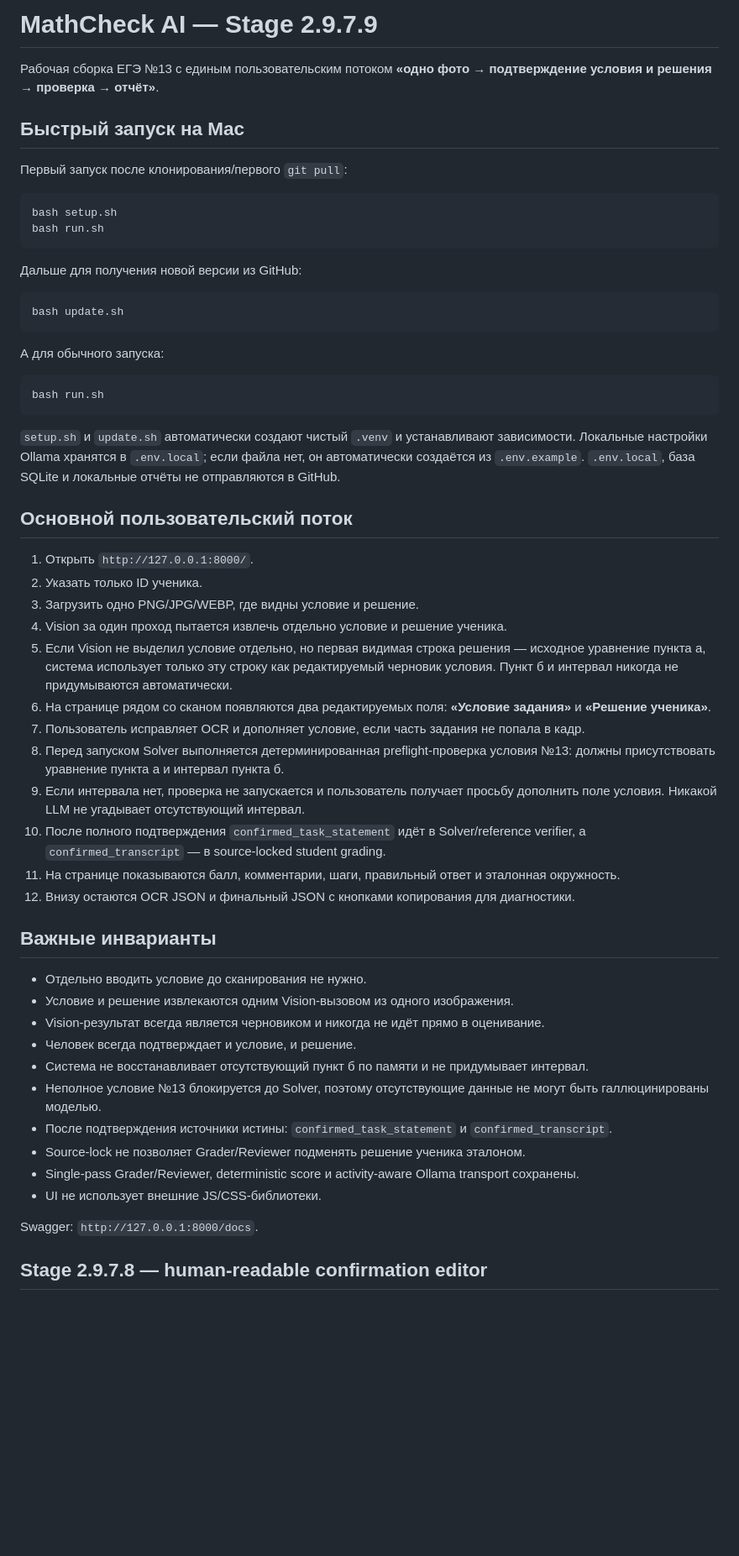
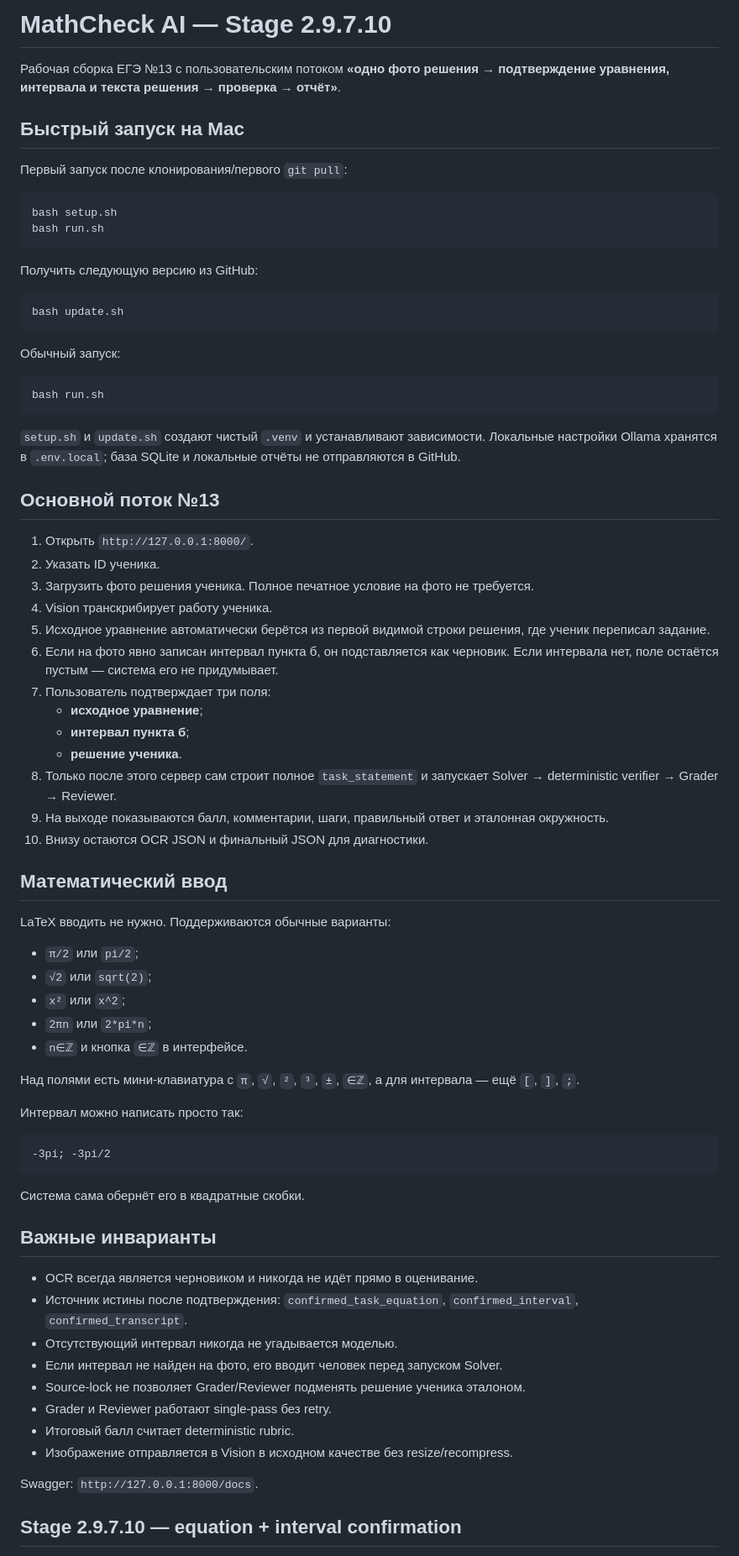
Before and after one commit to Arthur200014/MathCheckAi, a Markdown page: README.md, the part around one of its changes. Shown at 84% size. GitHub-like rendering; blank space fills up the shorter version.

Commit message:
README: document equation + interval confirmation flow

````diff
--- a/README.md
+++ b/README.md
@@ -1,6 +1,6 @@
-# MathCheck AI — Stage 2.9.7.9
+# MathCheck AI — Stage 2.9.7.10
 
-Рабочая сборка ЕГЭ №13 с единым пользовательским потоком **«одно фото → подтверждение условия и решения → проверка → отчёт»**.
+Рабочая сборка ЕГЭ №13 с пользовательским потоком **«одно фото решения → подтверждение уравнения, интервала и текста решения → проверка → отчёт»**.
 
 ## Быстрый запуск на Mac
 
@@ -11,49 +11,68 @@ bash setup.sh
 bash run.sh
 ```
 
-Дальше для получения новой версии из GitHub:
+Получить следующую версию из GitHub:
 
 ```bash
 bash update.sh
 ```
 
-А для обычного запуска:
+Обычный запуск:
 
 ```bash
 bash run.sh
 ```
 
-`setup.sh` и `update.sh` автоматически создают чистый `.venv` и устанавливают зависимости. Локальные настройки Ollama хранятся в `.env.local`; если файла нет, он автоматически создаётся из `.env.example`. `.env.local`, база SQLite и локальные отчёты не отправляются в GitHub.
+`setup.sh` и `update.sh` создают чистый `.venv` и устанавливают зависимости. Локальные настройки Ollama хранятся в `.env.local`; база SQLite и локальные отчёты не отправляются в GitHub.
 
-## Основной пользовательский поток
+## Основной поток №13
 
 1. Открыть `http://127.0.0.1:8000/`.
-2. Указать только ID ученика.
-3. Загрузить одно PNG/JPG/WEBP, где видны условие и решение.
-4. Vision за один проход пытается извлечь отдельно условие и решение ученика.
-5. Если Vision не выделил условие отдельно, но первая видимая строка решения — исходное уравнение пункта а, система использует только эту строку как редактируемый черновик условия. Пункт б и интервал никогда не придумываются автоматически.
-6. На странице рядом со сканом появляются два редактируемых поля: **«Условие задания»** и **«Решение ученика»**.
-7. Пользователь исправляет OCR и дополняет условие, если часть задания не попала в кадр.
-8. Перед запуском Solver выполняется детерминированная preflight-проверка условия №13: должны присутствовать уравнение пункта а и интервал пункта б.
-9. Если интервала нет, проверка не запускается и пользователь получает просьбу дополнить поле условия. Никакой LLM не угадывает отсутствующий интервал.
-10. После полного подтверждения `confirmed_task_statement` идёт в Solver/reference verifier, а `confirmed_transcript` — в source-locked student grading.
-11. На странице показываются балл, комментарии, шаги, правильный ответ и эталонная окружность.
-12. Внизу остаются OCR JSON и финальный JSON с кнопками копирования для диагностики.
+2. Указать ID ученика.
+3. Загрузить фото решения ученика. Полное печатное условие на фото не требуется.
+4. Vision транскрибирует работу ученика.
+5. Исходное уравнение автоматически берётся из первой видимой строки решения, где ученик переписал задание.
+6. Если на фото явно записан интервал пункта б, он подставляется как черновик. Если интервала нет, поле остаётся пустым — система его не придумывает.
+7. Пользователь подтверждает три поля:
+   - **исходное уравнение**;
+   - **интервал пункта б**;
+   - **решение ученика**.
+8. Только после этого сервер сам строит полное `task_statement` и запускает Solver → deterministic verifier → Grader → Reviewer.
+9. На выходе показываются балл, комментарии, шаги, правильный ответ и эталонная окружность.
+10. Внизу остаются OCR JSON и финальный JSON для диагностики.
+
+## Математический ввод
+
+LaTeX вводить не нужно. Поддерживаются обычные варианты:
+
+- `π/2` или `pi/2`;
+- `√2` или `sqrt(2)`;
+- `x²` или `x^2`;
+- `2πn` или `2*pi*n`;
+- `n∈ℤ` и кнопка `∈ℤ` в интерфейсе.
+
+Над полями есть мини-клавиатура с `π`, `√`, `²`, `³`, `±`, `∈ℤ`, а для интервала — ещё `[`, `]`, `;`.
+
+Интервал можно написать просто так:
+
+```text
+-3pi; -3pi/2
+```
+
+Система сама обернёт его в квадратные скобки.
 
 ## Важные инварианты
 
-- Отдельно вводить условие до сканирования не нужно.
-- Условие и решение извлекаются одним Vision-вызовом из одного изображения.
-- Vision-результат всегда является черновиком и никогда не идёт прямо в оценивание.
-- Человек всегда подтверждает и условие, и решение.
-- Система не восстанавливает отсутствующий пункт б по памяти и не придумывает интервал.
-- Неполное условие №13 блокируется до Solver, поэтому отсутствующие данные не могут быть галлюцинированы моделью.
-- После подтверждения источники истины: `confirmed_task_statement` и `confirmed_transcript`.
+- OCR всегда является черновиком и никогда не идёт прямо в оценивание.
+- Источник истины после подтверждения: `confirmed_task_equation`, `confirmed_interval`, `confirmed_transcript`.
+- Отсутствующий интервал никогда не угадывается моделью.
+- Если интервал не найден на фото, его вводит человек перед запуском Solver.
 - Source-lock не позволяет Grader/Reviewer подменять решение ученика эталоном.
-- Single-pass Grader/Reviewer, deterministic score и activity-aware Ollama transport сохранены.
-- UI не использует внешние JS/CSS-библиотеки.
+- Grader и Reviewer работают single-pass без retry.
+- Итоговый балл считает deterministic rubric.
+- Изображение отправляется в Vision в исходном качестве без resize/recompress.
 
 Swagger: `http://127.0.0.1:8000/docs`.
 
-## Stage 2.9.7.8 — human-readable confirmation editor
+## Stage 2.9.7.10 — equation + interval confirmation
 
````
Also changed, not shown: other parts of README.md (+5 -9 lines).
